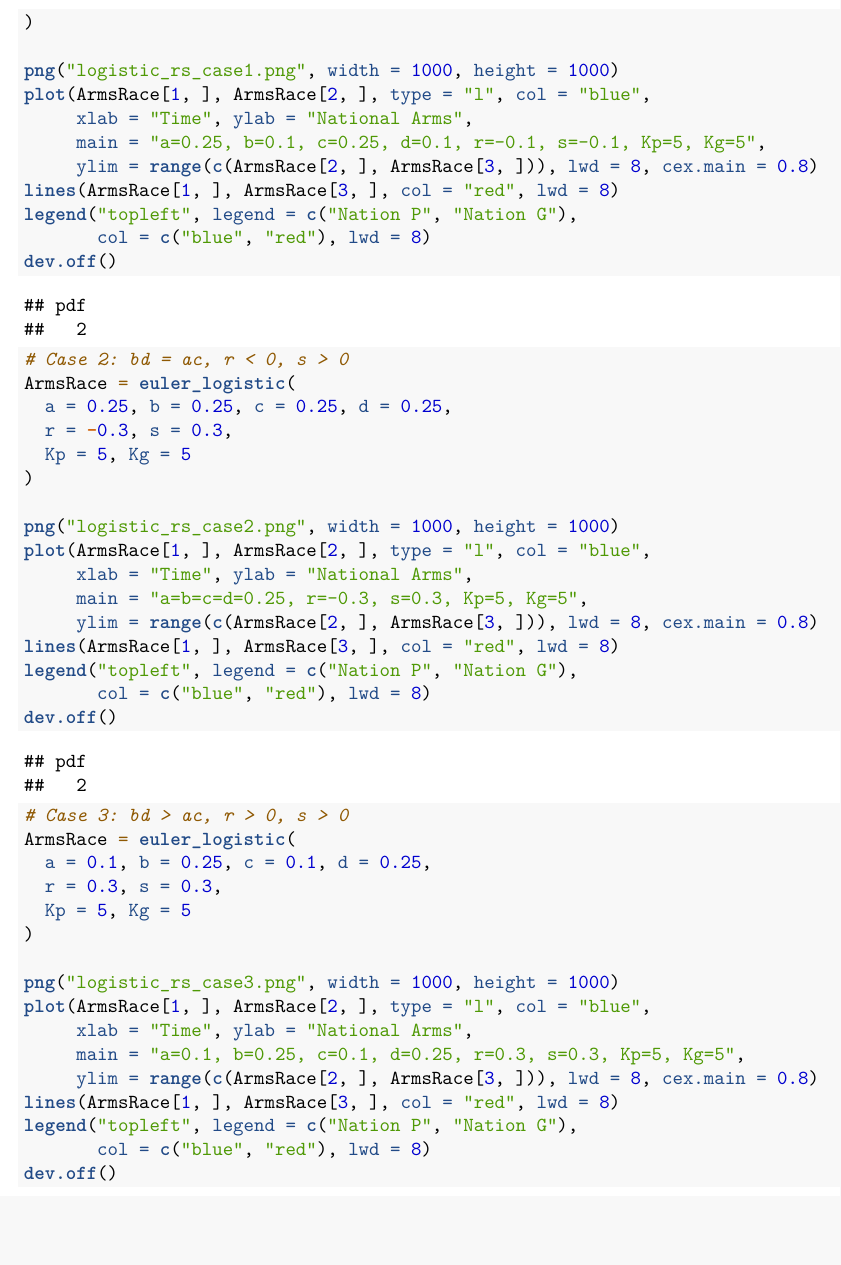
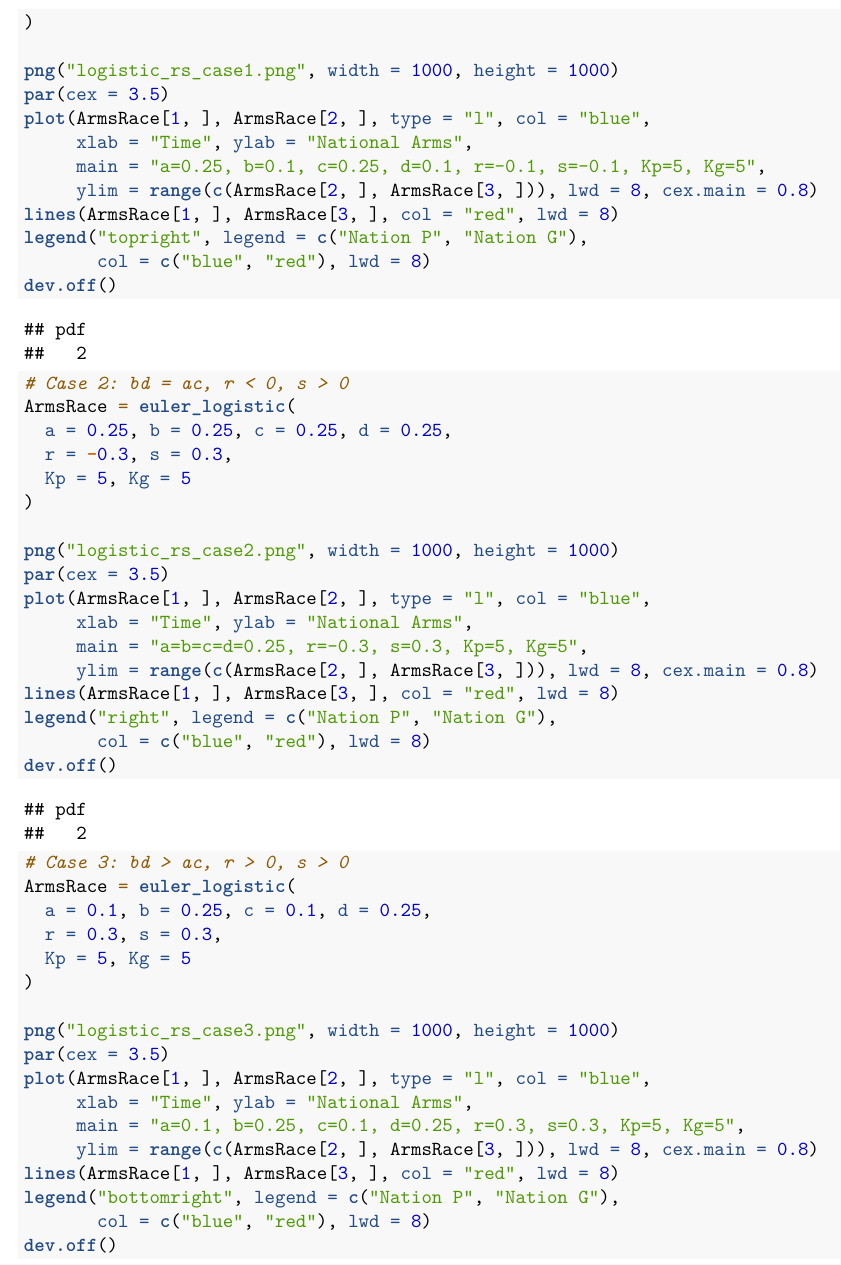
Before and after one commit to Mak0toyuk1/3MB3-final-project, an R Markdown document (Arms Race Simulation.Rmd): part of page 5 of 5 before the commit and part of page 5 of 6 after it, cut so that both start at the same text, the shorter picture padded with empty space. Rendered offline with R 4.5, knitr and Pandoc, then LaTeX, with nearby package versions.

Commit message:
Fixed typo and polished graphs for mutual logistic fear.

````diff
--- a/Arms Race Simulation.Rmd
+++ b/Arms Race Simulation.Rmd
@@ -215,12 +215,13 @@ ArmsRace = euler_logistic(
 )
 
 png("logistic_rs_case1.png", width = 1000, height = 1000)
+par(cex = 3.5)
 plot(ArmsRace[1, ], ArmsRace[2, ], type = "l", col = "blue",
      xlab = "Time", ylab = "National Arms",
      main = "a=0.25, b=0.1, c=0.25, d=0.1, r=-0.1, s=-0.1, Kp=5, Kg=5",
      ylim = range(c(ArmsRace[2, ], ArmsRace[3, ])), lwd = 8, cex.main = 0.8)
 lines(ArmsRace[1, ], ArmsRace[3, ], col = "red", lwd = 8)
-legend("topleft", legend = c("Nation P", "Nation G"),
+legend("topright", legend = c("Nation P", "Nation G"),
        col = c("blue", "red"), lwd = 8)
 dev.off()
 
@@ -233,12 +234,13 @@ ArmsRace = euler_logistic(
 )
 
 png("logistic_rs_case2.png", width = 1000, height = 1000)
+par(cex = 3.5)
 plot(ArmsRace[1, ], ArmsRace[2, ], type = "l", col = "blue",
      xlab = "Time", ylab = "National Arms",
      main = "a=b=c=d=0.25, r=-0.3, s=0.3, Kp=5, Kg=5",
      ylim = range(c(ArmsRace[2, ], ArmsRace[3, ])), lwd = 8, cex.main = 0.8)
 lines(ArmsRace[1, ], ArmsRace[3, ], col = "red", lwd = 8)
-legend("topleft", legend = c("Nation P", "Nation G"),
+legend("right", legend = c("Nation P", "Nation G"),
        col = c("blue", "red"), lwd = 8)
 dev.off()
 
@@ -251,12 +253,13 @@ ArmsRace = euler_logistic(
 )
 
 png("logistic_rs_case3.png", width = 1000, height = 1000)
+par(cex = 3.5)
 plot(ArmsRace[1, ], ArmsRace[2, ], type = "l", col = "blue",
      xlab = "Time", ylab = "National Arms",
      main = "a=0.1, b=0.25, c=0.1, d=0.25, r=0.3, s=0.3, Kp=5, Kg=5",
      ylim = range(c(ArmsRace[2, ], ArmsRace[3, ])), lwd = 8, cex.main = 0.8)
 lines(ArmsRace[1, ], ArmsRace[3, ], col = "red", lwd = 8)
-legend("topleft", legend = c("Nation P", "Nation G"),
+legend("bottomright", legend = c("Nation P", "Nation G"),
        col = c("blue", "red"), lwd = 8)
 dev.off()
 ```
````
Also changed, not shown: 3MB3 Pres.pdf, 3MB3 Pres.tex, logistic_rs_case1.png, logistic_rs_case2.png, logistic_rs_case3.png, 5 other files.
